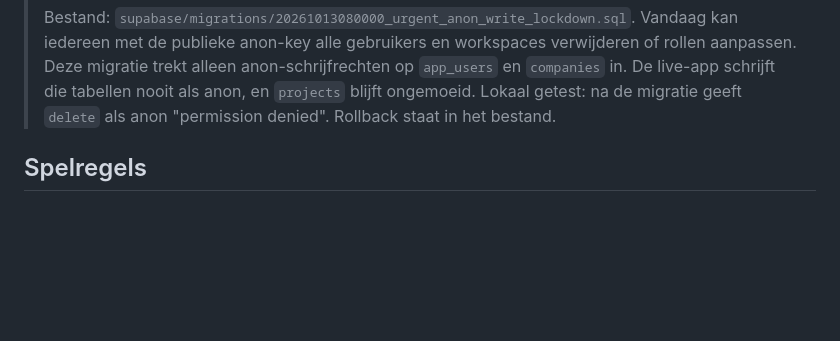
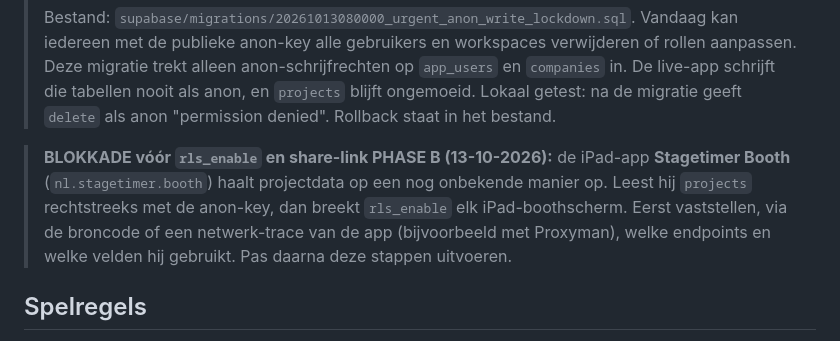
Before and after one commit to thijsvanbeukeringai/stagetimer, a Markdown page: docs/MIGRATIES.md, the part around the change. Drawn GitHub-style; blank space fills up the shorter version.

```diff
--- a/docs/MIGRATIES.md
+++ b/docs/MIGRATIES.md
@@ -21,6 +21,11 @@ Dit document zet alles in één volgorde.
 > Vandaag kan iedereen met de publieke anon-key alle gebruikers en workspaces verwijderen of rollen aanpassen.
 > Deze migratie trekt alleen anon-schrijfrechten op `app_users` en `companies` in. De live-app schrijft die tabellen nooit als anon, en `projects` blijft ongemoeid.
 > Lokaal getest: na de migratie geeft `delete` als anon "permission denied". Rollback staat in het bestand.
+
+
+> **BLOKKADE vóór `rls_enable` en share-link PHASE B (13-10-2026):** de iPad-app **Stagetimer Booth** (`nl.stagetimer.booth`) haalt projectdata op een nog onbekende manier op.
+> Leest hij `projects` rechtstreeks met de anon-key, dan breekt `rls_enable` elk iPad-boothscherm.
+> Eerst vaststellen, via de broncode of een netwerk-trace van de app (bijvoorbeeld met Proxyman), welke endpoints en welke velden hij gebruikt. Pas daarna deze stappen uitvoeren.
 
 ## Spelregels
 
```
Also changed, not shown: BOUWPLAN.md (+16 -1 lines).
